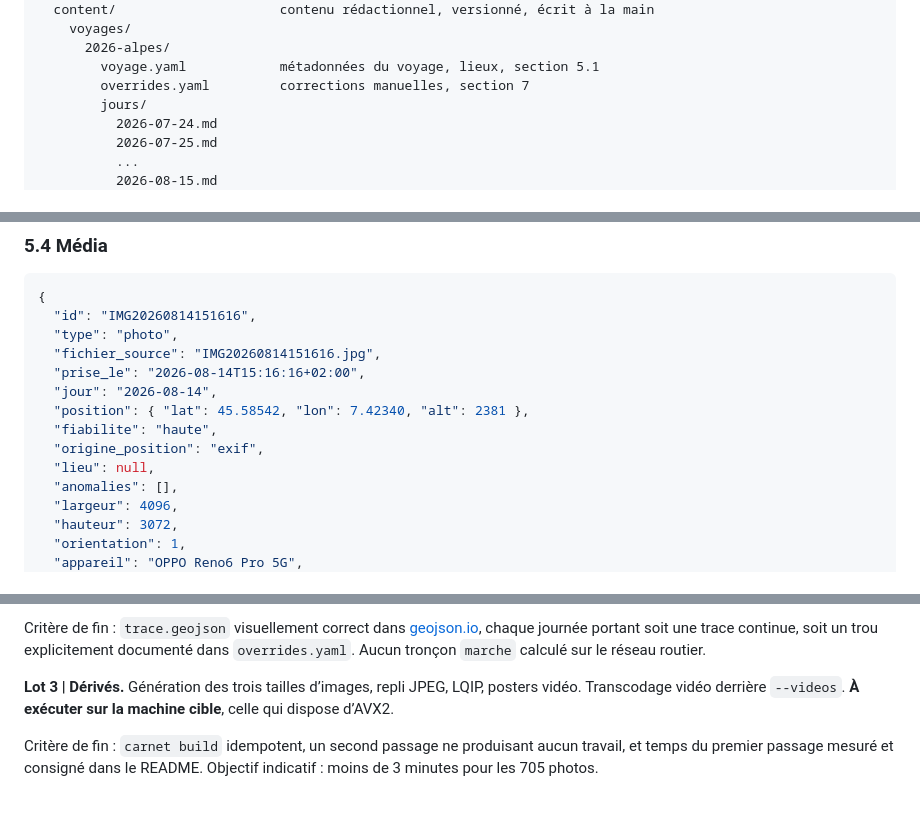
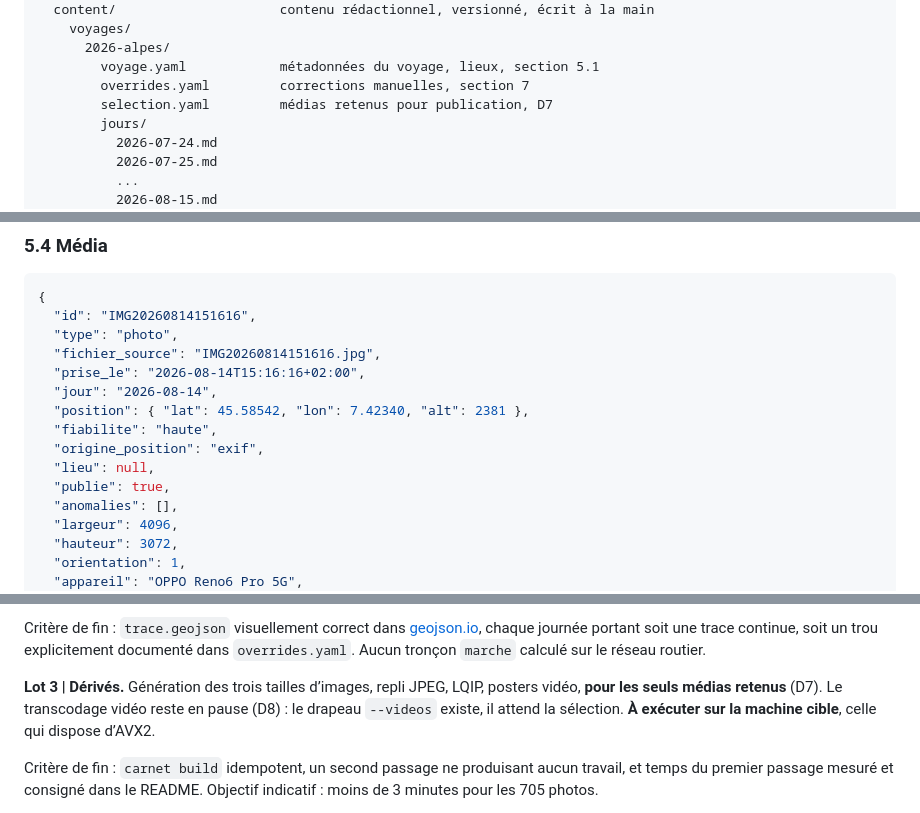
Before and after one commit to thibautng/travel, a Markdown page: SPEC.md, 3 parts joined by grey strips. GitHub-like rendering.

```diff
--- a/SPEC.md
+++ b/SPEC.md
@@ -131,6 +151,7 @@ voyages/
       2026-alpes/
         voyage.yaml            métadonnées du voyage, lieux, section 5.1
         overrides.yaml         corrections manuelles, section 7
+        selection.yaml         médias retenus pour publication, D7
         jours/
           2026-07-24.md
           2026-07-25.md
@@ -265,6 +286,7 @@ L’unicité est vérifiée. **Une collision d’identifiant fait échouer `carn
   "fiabilite": "haute",
   "origine_position": "exif",
   "lieu": null,
+  "publie": true,
   "anomalies": [],
   "largeur": 4096,
   "hauteur": 3072,
@@ -677,7 +705,7 @@ Les contraintes C9 et C10 ne se manifestent pas sur le Tour des Alpes. Elles son
 
 Critère de fin : `trace.geojson` visuellement correct dans [geojson.io](https://geojson.io), chaque journée portant soit une trace continue, soit un trou explicitement documenté dans `overrides.yaml`. Aucun tronçon `marche` calculé sur le réseau routier.
 
-**Lot 3 | Dérivés.** Génération des trois tailles d’images, repli JPEG, LQIP, posters vidéo. Transcodage vidéo derrière `--videos`. **À exécuter sur la machine cible**, celle qui dispose d’AVX2.
+**Lot 3 | Dérivés.** Génération des trois tailles d’images, repli JPEG, LQIP, posters vidéo, **pour les seuls médias retenus** (D7). Le transcodage vidéo reste en pause (D8) : le drapeau `--videos` existe, il attend la sélection. **À exécuter sur la machine cible**, celle qui dispose d’AVX2.
 
 Critère de fin : `carnet build` idempotent, un second passage ne produisant aucun travail, et temps du premier passage mesuré et consigné dans le README. Objectif indicatif : moins de 3 minutes pour les 705 photos.
 
```
Also changed, not shown: other parts of SPEC.md (+38 -12 lines).
